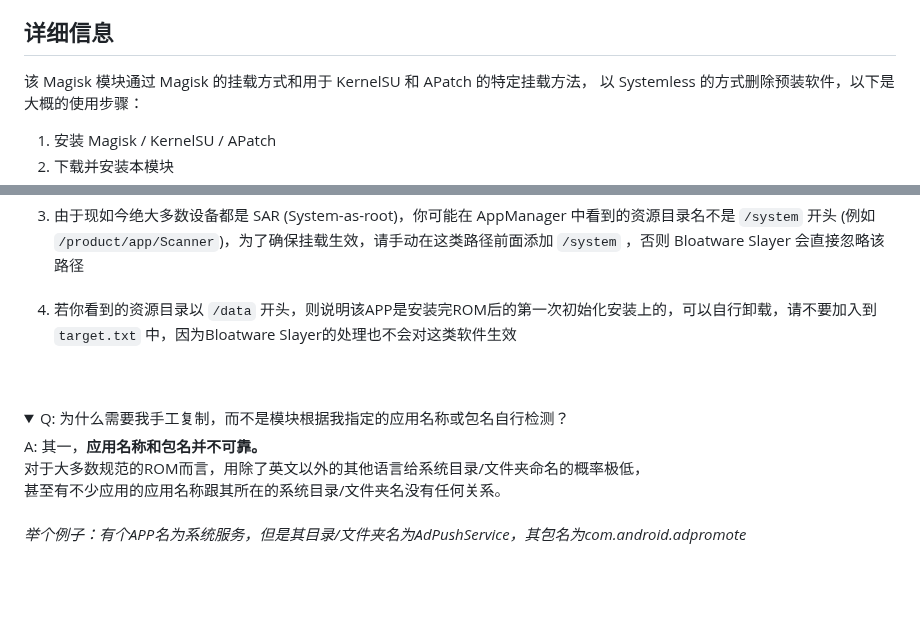
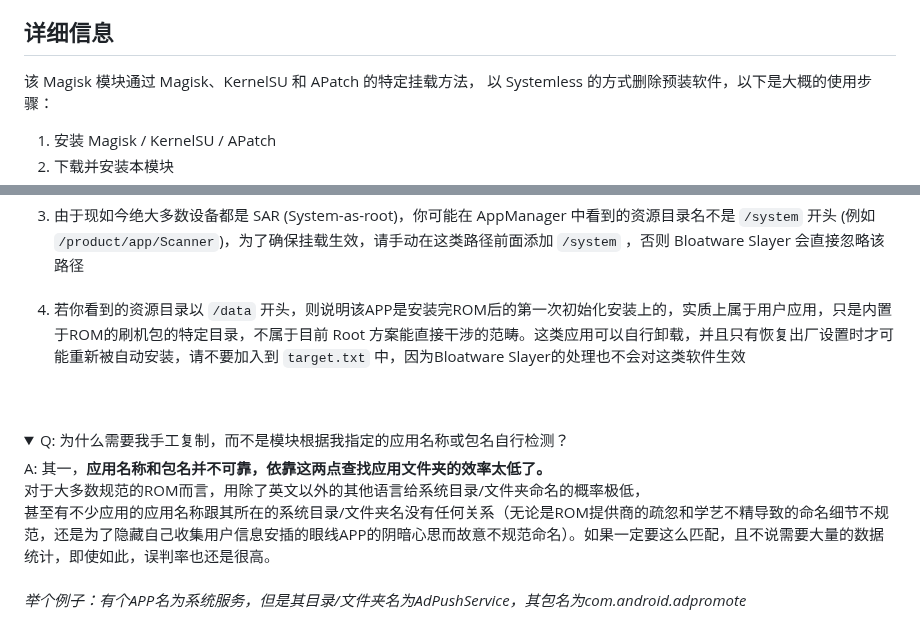
Before and after one commit to Astoritin/BloatwareSlayer, a Markdown page: README.md, 2 parts joined by grey strips. GitHub-like rendering; folded sections open; blank space fills up the shorter version.

```diff
--- a/README.md
+++ b/README.md
@@ -19,7 +19,7 @@
 
 ## 详细信息
 
-该 Magisk 模块通过 Magisk 的挂载方式和用于 KernelSU 和 APatch 的特定挂载方法，
+该 Magisk 模块通过 Magisk、KernelSU 和 APatch 的特定挂载方法，
 以 Systemless 的方式删除预装软件，以下是大概的使用步骤：
 
 1. 安装 Magisk / KernelSU / APatch
@@ -45,16 +45,16 @@
 <li>你也可以自定义路径，例如：<code>/system/app/MiVideo/</code>。</li><br>
 此时 Bloatware Slayer 会直接处理该自定义路径而不会再扫描其他系统文件夹。<br><br>
 <li>由于现如今绝大多数设备都是 SAR (System-as-root)，你可能在 AppManager 中看到的资源目录名不是 <code>/system</code> 开头 (例如  <code>/product/app/Scanner</code>)，为了确保挂载生效，请手动在这类路径前面添加 <code>/system</code> ，否则 Bloatware Slayer 会直接忽略该路径</li><br>
-<li>若你看到的资源目录以 <code>/data</code> 开头，则说明该APP是安装完ROM后的第一次初始化安装上的，可以自行卸载，请不要加入到 <code>target.txt</code> 中，因为Bloatware Slayer的处理也不会对这类软件生效</li><br>
+<li>若你看到的资源目录以 <code>/data</code> 开头，则说明该APP是安装完ROM后的第一次初始化安装上的，实质上属于用户应用，只是内置于ROM的刷机包的特定目录，不属于目前 Root 方案能直接干涉的范畴。这类应用可以自行卸载，并且只有恢复出厂设置时才可能重新被自动安装，请不要加入到 <code>target.txt</code> 中，因为Bloatware Slayer的处理也不会对这类软件生效</li><br>
 </ol>
 </details><br>
 
 <details>
 <summary>Q: 为什么需要我手工复制，而不是模块根据我指定的应用名称或包名自行检测？</summary>
 
-A: 其一，**应用名称和包名并不可靠。** <br>
+A: 其一，**应用名称和包名并不可靠，依靠这两点查找应用文件夹的效率太低了。** <br>
 对于大多数规范的ROM而言，用除了英文以外的其他语言给系统目录/文件夹命名的概率极低，<br>
-甚至有不少应用的应用名称跟其所在的系统目录/文件夹名没有任何关系。<br><br>
+甚至有不少应用的应用名称跟其所在的系统目录/文件夹名没有任何关系（无论是ROM提供商的疏忽和学艺不精导致的命名细节不规范，还是为了隐藏自己收集用户信息安插的眼线APP的阴暗心思而故意不规范命名）。如果一定要这么匹配，且不说需要大量的数据统计，即使如此，误判率也还是很高。<br><br>
 <em>举个例子：有个APP名为系统服务，但是其目录/文件夹名为AdPushService，其包名为com.android.adpromote</em><br><br>
 至于包名，在post-fs-data阶段很难做到根据包名查应用程序所在的系统目录，而一旦进入service阶段，甚至是进入系统桌面阶段再查就没有意义了。<br>
 因为此时模块系统已完成挂载，无法再屏蔽系统应用了。<br>
```
